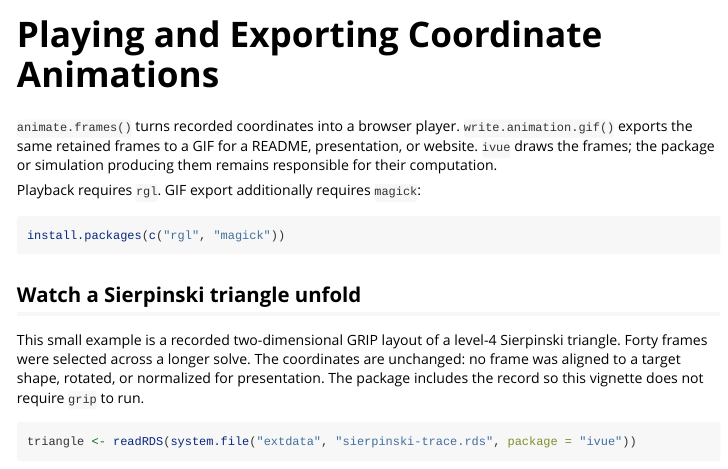
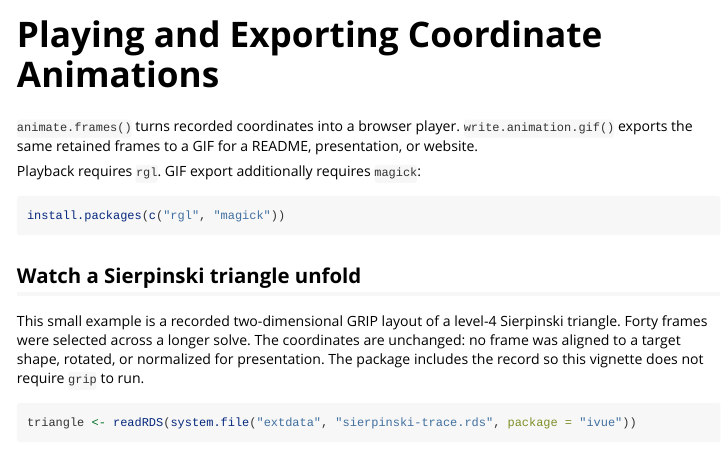
Before and after one commit to pgajer/ivue, an R Markdown document (vignettes/animation.Rmd): the page in a window 1100 px wide, from its top. Rendered offline with R 4.5, knitr and Pandoc, with nearby package versions; some code elsewhere in the file could not run offline.

Commit message:
Trim redundant computation note from animation vignette

```diff
--- a/vignettes/animation.Rmd
+++ b/vignettes/animation.Rmd
@@ -16,8 +16,7 @@ have.magick <- requireNamespace("magick", quietly = TRUE)
 
 `animate.frames()` turns recorded coordinates into a browser player.
 `write.animation.gif()` exports the same retained frames to a GIF for a
-README, presentation, or website. `ivue` draws the frames; the package or
-simulation producing them remains responsible for their computation.
+README, presentation, or website.
 
 Playback requires `rgl`. GIF export additionally requires `magick`:
 
```
